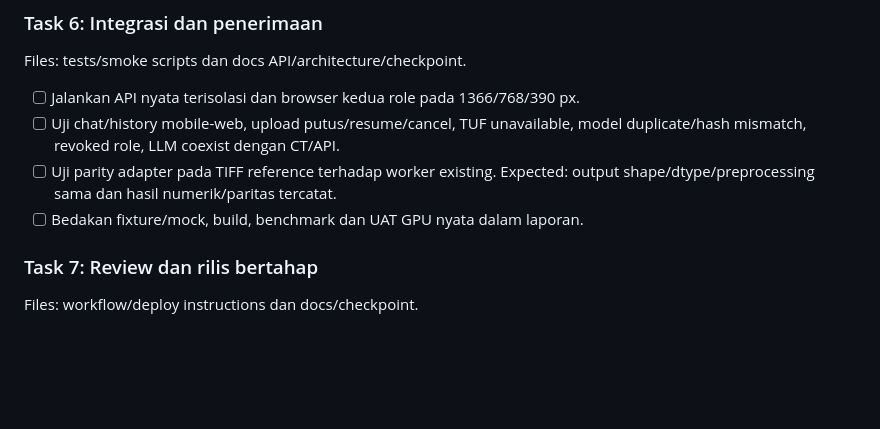
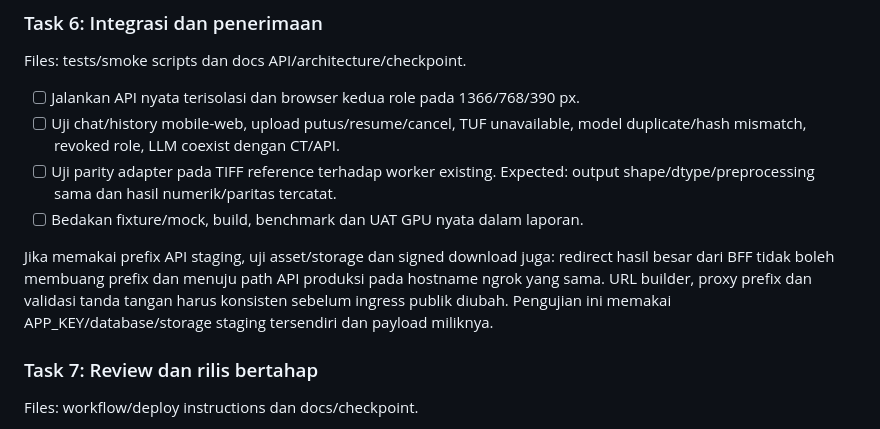
Before and after one commit to mhdvery94-web/DeepCT-Dev, a Markdown page: docs/LLM_DESIGN.md, the part around the change. Drawn GitHub-style; blank space fills up the shorter version.

Commit message:
docs: require staged signed download isolation checks

```diff
--- a/docs/LLM_DESIGN.md
+++ b/docs/LLM_DESIGN.md
@@ -276,6 +276,12 @@ Files: tests/smoke scripts dan docs API/architecture/checkpoint.
       output shape/dtype/preprocessing sama dan hasil numerik/paritas tercatat.
 - [ ] Bedakan fixture/mock, build, benchmark dan UAT GPU nyata dalam laporan.
 
+Jika memakai prefix API staging, uji asset/storage dan signed download juga:
+redirect hasil besar dari BFF tidak boleh membuang prefix dan menuju path
+API produksi pada hostname ngrok yang sama. URL builder, proxy prefix dan
+validasi tanda tangan harus konsisten sebelum ingress publik diubah. Pengujian
+ini memakai APP_KEY/database/storage staging tersendiri dan payload miliknya.
+
 ### Task 7: Review dan rilis bertahap
 
 Files: workflow/deploy instructions dan docs/checkpoint.
```
